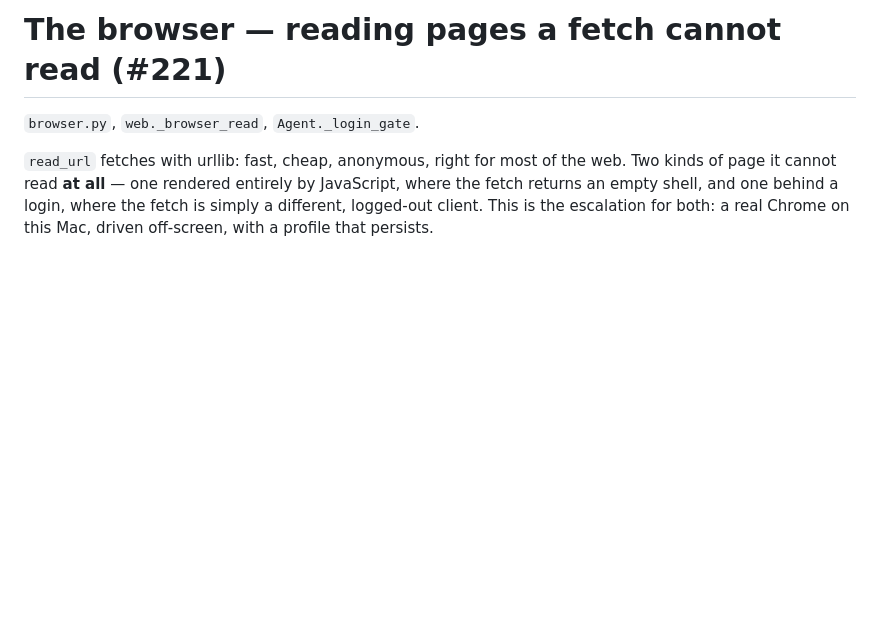
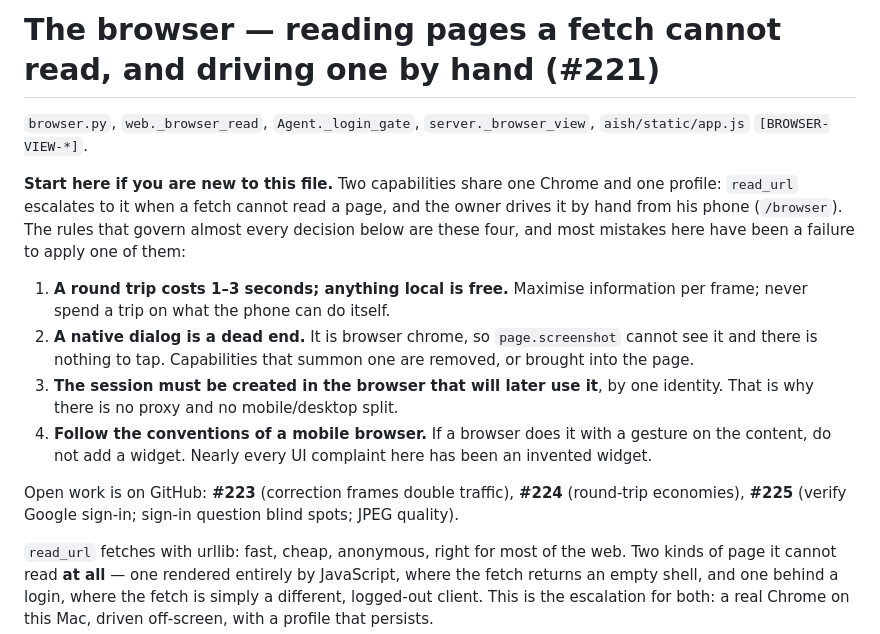
Before and after one commit to epnasis/aish, a Markdown page: docs/browser.md, the part around the change. Drawn GitHub-style; blank space fills up the shorter version.

Commit message:
docs: orient a fresh session in docs/browser.md
Two capabilities share one Chrome and one profile, and four rules govern
nearly every decision in the file — round trips are the scarce resource, a
native dialog is a dead end, one identity creates and uses a session, and
conventions beat invented widgets. Most mistakes in this work were a failure
to apply one of them, so they are stated at the top rather than discovered
per-section.

Open work now lives on GitHub (#223, #224, #225) and is linked from here.

```diff
--- a/docs/browser.md
+++ b/docs/browser.md
@@ -1,6 +1,15 @@
-# The browser — reading pages a fetch cannot read (#221)
+# The browser — reading pages a fetch cannot read, and driving one by hand (#221)
 
-`browser.py`, `web._browser_read`, `Agent._login_gate`.
+`browser.py`, `web._browser_read`, `Agent._login_gate`, `server._browser_view`, `aish/static/app.js` `[BROWSER-VIEW-*]`.
+
+**Start here if you are new to this file.** Two capabilities share one Chrome and one profile: `read_url` escalates to it when a fetch cannot read a page, and the owner drives it by hand from his phone (`/browser`). The rules that govern almost every decision below are these four, and most mistakes here have been a failure to apply one of them:
+
+1. **A round trip costs 1–3 seconds; anything local is free.** Maximise information per frame; never spend a trip on what the phone can do itself.
+2. **A native dialog is a dead end.** It is browser chrome, so `page.screenshot` cannot see it and there is nothing to tap. Capabilities that summon one are removed, or brought into the page.
+3. **The session must be created in the browser that will later use it**, by one identity. That is why there is no proxy and no mobile/desktop split.
+4. **Follow the conventions of a mobile browser.** If a browser does it with a gesture on the content, do not add a widget. Nearly every UI complaint here has been an invented widget.
+
+Open work is on GitHub: **#223** (correction frames double traffic), **#224** (round-trip economies), **#225** (verify Google sign-in; sign-in question blind spots; JPEG quality).
 
 `read_url` fetches with urllib: fast, cheap, anonymous, right for most of the web. Two kinds of page it cannot read **at all** — one rendered entirely by JavaScript, where the fetch returns an empty shell, and one behind a login, where the fetch is simply a different, logged-out client. This is the escalation for both: a real Chrome on this Mac, driven off-screen, with a profile that persists.
 
```
